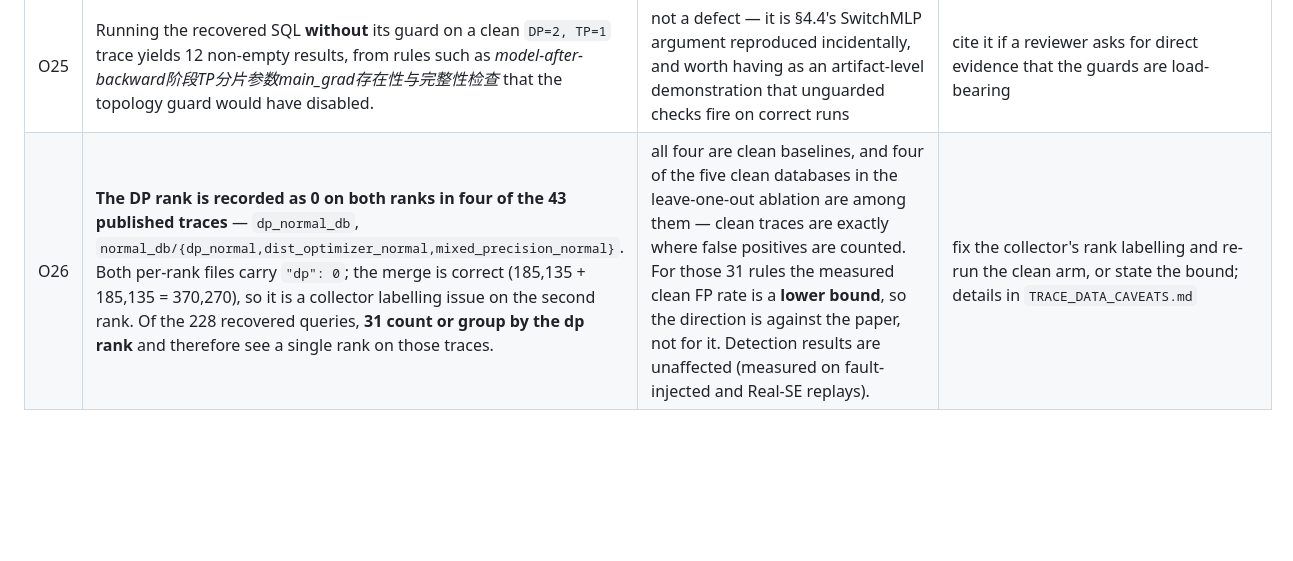
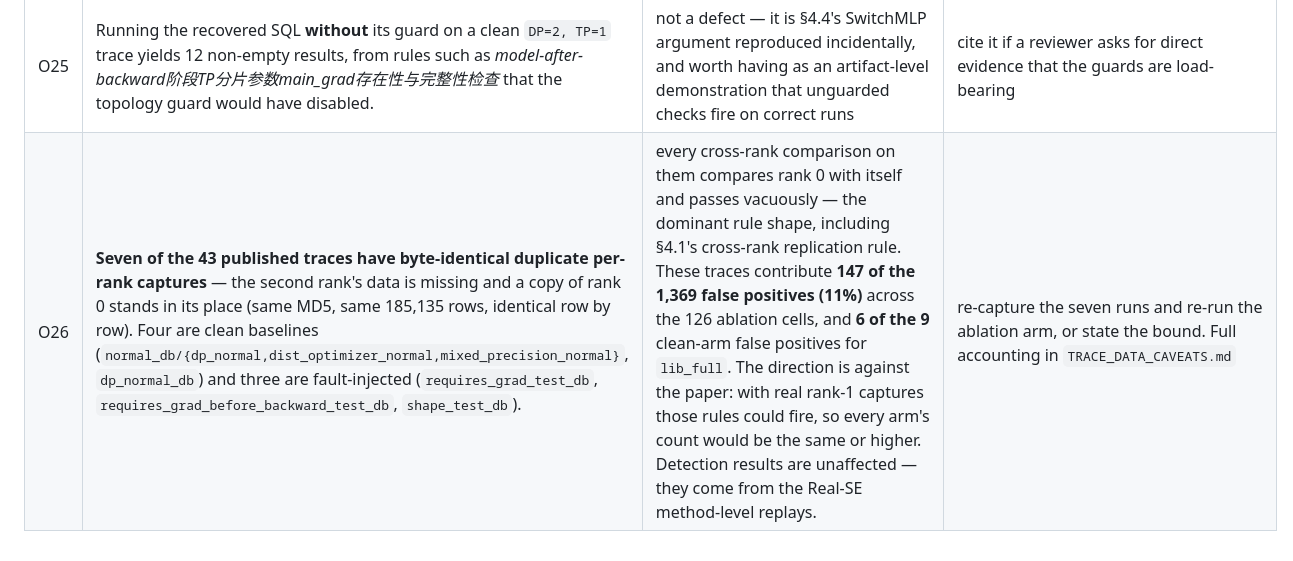
Before and after one commit to vivia-an/trainaudit-vldb-artifact, a Markdown page: docs/GAP_AUDIT.md, the part around the change. Rendered like a GitHub page; blank space fills up the shorter version.

```diff
--- a/docs/GAP_AUDIT.md
+++ b/docs/GAP_AUDIT.md
@@ -67,4 +67,4 @@ not a nice-to-have.
 | O23 | **The constraint libraries carry no SQL.** All 249 rules in each of the four ablation libraries have an empty `logic` field (as do the originals in the workspace), and `main.py`'s `--constraints-file` path synthesises SQL per constraint through `LLMSQLGenerator` → `SQLAgent`, i.e. an LLM call. Running `lib_full` against `normal_db/dp_normal` produces 93 report entries — matching the recorded cell's `total=93` — but all 93 `error` with `'NoneType' object has no attribute 'fetchdf'`, because no key was set. | the guard ablation needs an API key, is not bit-reproducible, and the deterministic compiled SQL that §4.5 describes is the one thing a reviewer cannot inspect | **largely closed.** Every generation call was logged during the runs behind the paper's numbers, so `core/extract_generated_sql.py` recovers the SQL that actually ran: **228 constraints from 16,408 logged interactions**, covering 151 of the library's 242 named rules — the other 91 were never instantiated under the tested topologies. `core/validate_generated_sql.py` shows **94% executes without error**, with 203 empty results on a clean trace versus 44 violating rules on a fault-injected one. See `core/config/GENERATED_SQL.md`. The API key is still needed to generate SQL for *new* rules. |
 | O24 | **The verifier package and ablation libraries were missing from the artifact** until this iteration — `core/` held only the mining pipeline, so nothing could be executed against a trace at all. | the re-run path was broken | fixed: `core/sdccheck/` (31 modules) and `core/config/ablation_libraries/` are now assembled |
 | O25 | Running the recovered SQL **without** its guard on a clean `DP=2, TP=1` trace yields 12 non-empty results, from rules such as *model-after-backward阶段TP分片参数main_grad存在性与完整性检查* that the topology guard would have disabled. | not a defect — it is §4.4's SwitchMLP argument reproduced incidentally, and worth having as an artifact-level demonstration that unguarded checks fire on correct runs | cite it if a reviewer asks for direct evidence that the guards are load-bearing |
-| O26 | **The DP rank is recorded as 0 on both ranks in four of the 43 published traces** — `dp_normal_db`, `normal_db/{dp_normal,dist_optimizer_normal,mixed_precision_normal}`. Both per-rank files carry `"dp": 0`; the merge is correct (185,135 + 185,135 = 370,270), so it is a collector labelling issue on the second rank. Of the 228 recovered queries, **31 count or group by the dp rank** and therefore see a single rank on those traces. | all four are clean baselines, and four of the five clean databases in the leave-one-out ablation are among them — clean traces are exactly where false positives are counted. For those 31 rules the measured clean FP rate is a **lower bound**, so the direction is against the paper, not for it. Detection results are unaffected (measured on fault-injected and Real-SE replays). | fix the collector's rank labelling and re-run the clean arm, or state the bound; details in `TRACE_DATA_CAVEATS.md` |
+| O26 | **Seven of the 43 published traces have byte-identical duplicate per-rank captures** — the second rank's data is missing and a copy of rank 0 stands in its place (same MD5, same 185,135 rows, identical row by row). Four are clean baselines (`normal_db/{dp_normal,dist_optimizer_normal,mixed_precision_normal}`, `dp_normal_db`) and three are fault-injected (`requires_grad_test_db`, `requires_grad_before_backward_test_db`, `shape_test_db`). | every cross-rank comparison on them compares rank 0 with itself and passes vacuously — the dominant rule shape, including §4.1's cross-rank replication rule. These traces contribute **147 of the 1,369 false positives (11%)** across the 126 ablation cells, and **6 of the 9** clean-arm false positives for `lib_full`. The direction is against the paper: with real rank-1 captures those rules could fire, so every arm's count would be the same or higher. Detection results are unaffected — they come from the Real-SE method-level replays. | re-capture the seven runs and re-run the ablation arm, or state the bound. Full accounting in `TRACE_DATA_CAVEATS.md` |
```
Also changed, not shown: docs/AUDIT_STATE.md (+25 -0 lines), docs/TRACE_DATA_CAVEATS.md (+64 -48 lines).
